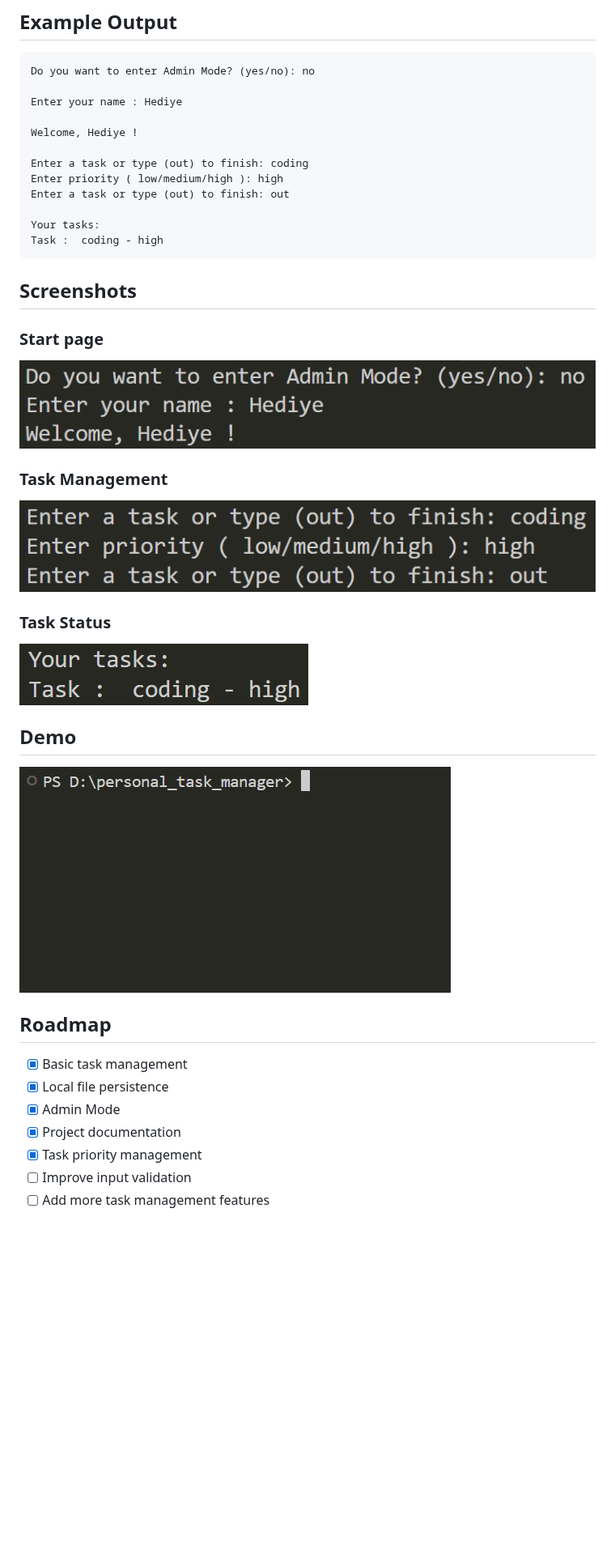
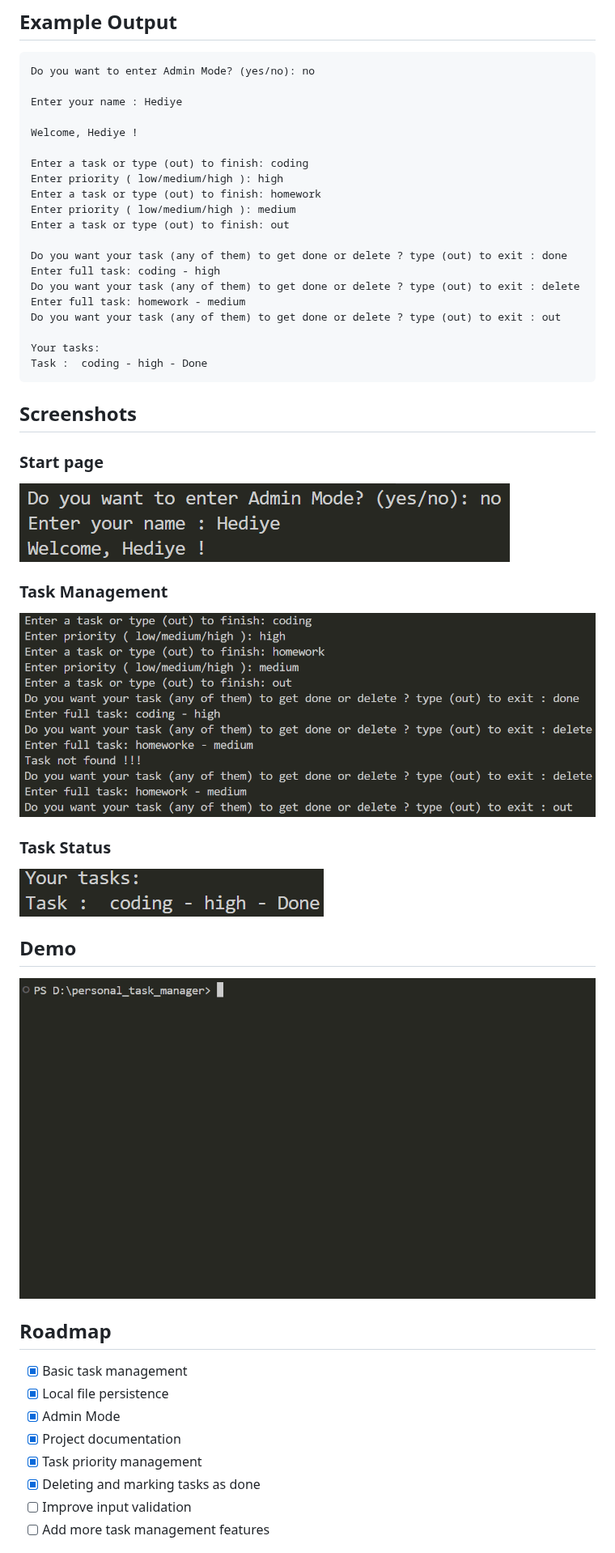
Before and after one commit to hediye-ghahremani-me/personal_task_manager, a Markdown page: README.md, the part around one of its changes. Shown at 81% size. Rendered like a GitHub page; pictures changed too: gifs/demo.gif, pictures/screenshot1.png, pictures/screenshot2.png; blank space fills up the shorter version.

````diff
--- a/README.md
+++ b/README.md
@@ -127,10 +129,18 @@ Welcome, Hediye !
 
 Enter a task or type (out) to finish: coding
 Enter priority ( low/medium/high ): high
+Enter a task or type (out) to finish: homework
+Enter priority ( low/medium/high ): medium
 Enter a task or type (out) to finish: out
 
+Do you want your task (any of them) to get done or delete ? type (out) to exit : done
+Enter full task: coding - high
+Do you want your task (any of them) to get done or delete ? type (out) to exit : delete
+Enter full task: homework - medium
+Do you want your task (any of them) to get done or delete ? type (out) to exit : out
+
 Your tasks:
-Task :  coding - high
+Task :  coding - high - Done
 ```
 
 ## Screenshots
@@ -158,6 +168,7 @@ Task :  coding - high
 - [x] Admin Mode
 - [x] Project documentation
 - [x] Task priority management
+- [x] Deleting and marking tasks as done
 - [ ] Improve input validation
 - [ ] Add more task management features
 
````
Also changed, not shown: other parts of README.md (+2 -0 lines), 2 other files.
